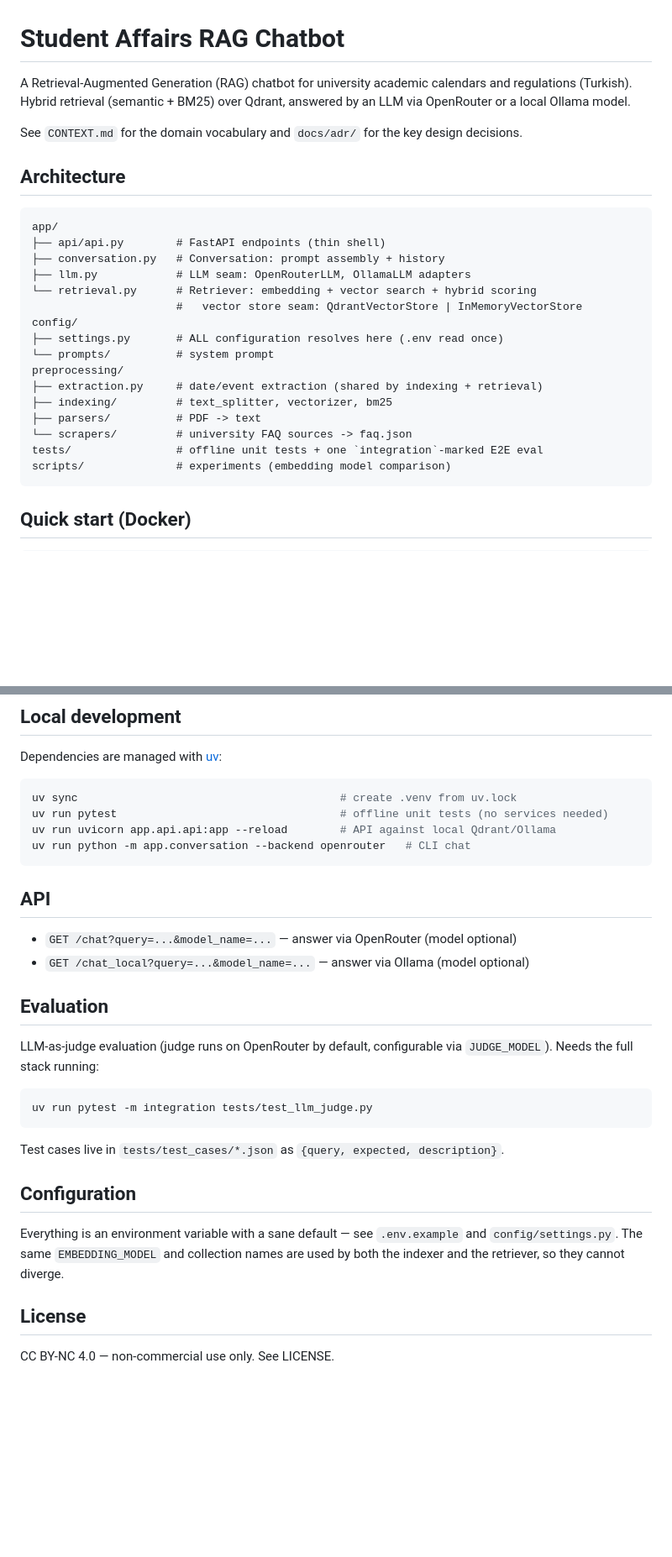
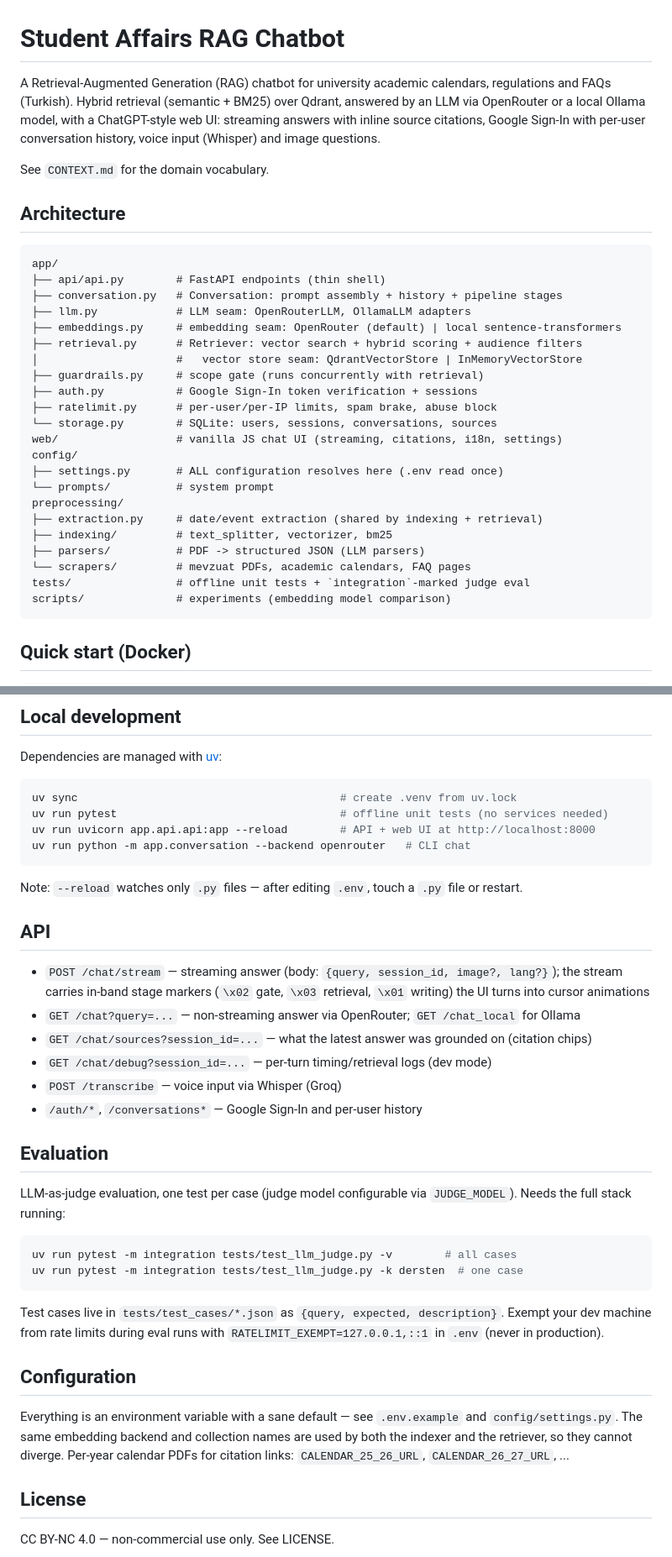
Before and after one commit to raccoon-42/student-affairs-chatbot, a Markdown page: README.md, 2 parts joined by grey strips. Shown at 84% size. GitHub-like rendering; blank space fills up the shorter version.

Commit message:
Update README: web UI, auth, streaming API, judge eval, new seams
Co-Authored-By: Claude Fable 5 <noreply@anthropic.com>

````diff
--- a/README.md
+++ b/README.md
@@ -1,27 +1,33 @@
 # Student Affairs RAG Chatbot
 
-A Retrieval-Augmented Generation (RAG) chatbot for university academic calendars and regulations (Turkish). Hybrid retrieval (semantic + BM25) over Qdrant, answered by an LLM via OpenRouter or a local Ollama model.
+A Retrieval-Augmented Generation (RAG) chatbot for university academic calendars, regulations and FAQs (Turkish). Hybrid retrieval (semantic + BM25) over Qdrant, answered by an LLM via OpenRouter or a local Ollama model, with a ChatGPT-style web UI: streaming answers with inline source citations, Google Sign-In with per-user conversation history, voice input (Whisper) and image questions.
 
-See `CONTEXT.md` for the domain vocabulary and `docs/adr/` for the key design decisions.
+See `CONTEXT.md` for the domain vocabulary.
 
 ## Architecture
 
 ```
 app/
 ├── api/api.py        # FastAPI endpoints (thin shell)
-├── conversation.py   # Conversation: prompt assembly + history
+├── conversation.py   # Conversation: prompt assembly + history + pipeline stages
 ├── llm.py            # LLM seam: OpenRouterLLM, OllamaLLM adapters
-└── retrieval.py      # Retriever: embedding + vector search + hybrid scoring
-                      #   vector store seam: QdrantVectorStore | InMemoryVectorStore
+├── embeddings.py     # embedding seam: OpenRouter (default) | local sentence-transformers
+├── retrieval.py      # Retriever: vector search + hybrid scoring + audience filters
+│                     #   vector store seam: QdrantVectorStore | InMemoryVectorStore
+├── guardrails.py     # scope gate (runs concurrently with retrieval)
+├── auth.py           # Google Sign-In token verification + sessions
+├── ratelimit.py      # per-user/per-IP limits, spam brake, abuse block
+└── storage.py        # SQLite: users, sessions, conversations, sources
+web/                  # vanilla JS chat UI (streaming, citations, i18n, settings)
 config/
 ├── settings.py       # ALL configuration resolves here (.env read once)
 └── prompts/          # system prompt
 preprocessing/
 ├── extraction.py     # date/event extraction (shared by indexing + retrieval)
 ├── indexing/         # text_splitter, vectorizer, bm25
-├── parsers/          # PDF -> text
-└── scrapers/         # university FAQ sources -> faq.json
-tests/                # offline unit tests + one `integration`-marked E2E eval
+├── parsers/          # PDF -> structured JSON (LLM parsers)
+└── scrapers/         # mevzuat PDFs, academic calendars, FAQ pages
+tests/                # offline unit tests + `integration`-marked judge eval
 scripts/              # experiments (embedding model comparison)
 ```
 
@@ -66,28 +72,35 @@ Dependencies are managed with [uv](https://docs.astral.sh/uv/):
 ```bash
 uv sync                                        # create .venv from uv.lock
 uv run pytest                                  # offline unit tests (no services needed)
-uv run uvicorn app.api.api:app --reload        # API against local Qdrant/Ollama
+uv run uvicorn app.api.api:app --reload        # API + web UI at http://localhost:8000
 uv run python -m app.conversation --backend openrouter   # CLI chat
 ```
 
+Note: `--reload` watches only `.py` files — after editing `.env`, touch a `.py` file or restart.
+
 ## API
 
-- `GET /chat?query=...&model_name=...` — answer via OpenRouter (model optional)
-- `GET /chat_local?query=...&model_name=...` — answer via Ollama (model optional)
+- `POST /chat/stream` — streaming answer (body: `{query, session_id, image?, lang?}`); the stream carries in-band stage markers (`\x02` gate, `\x03` retrieval, `\x01` writing) the UI turns into cursor animations
+- `GET /chat?query=...` — non-streaming answer via OpenRouter; `GET /chat_local` for Ollama
+- `GET /chat/sources?session_id=...` — what the latest answer was grounded on (citation chips)
+- `GET /chat/debug?session_id=...` — per-turn timing/retrieval logs (dev mode)
+- `POST /transcribe` — voice input via Whisper (Groq)
+- `/auth/*`, `/conversations*` — Google Sign-In and per-user history
 
 ## Evaluation
 
-LLM-as-judge evaluation (judge runs on OpenRouter by default, configurable via `JUDGE_MODEL`). Needs the full stack running:
+LLM-as-judge evaluation, one test per case (judge model configurable via `JUDGE_MODEL`). Needs the full stack running:
 
 ```bash
-uv run pytest -m integration tests/test_llm_judge.py
+uv run pytest -m integration tests/test_llm_judge.py -v        # all cases
+uv run pytest -m integration tests/test_llm_judge.py -k dersten  # one case
 ```
 
-Test cases live in `tests/test_cases/*.json` as `{query, expected, description}`.
+Test cases live in `tests/test_cases/*.json` as `{query, expected, description}`. Exempt your dev machine from rate limits during eval runs with `RATELIMIT_EXEMPT=127.0.0.1,::1` in `.env` (never in production).
 
 ## Configuration
 
-Everything is an environment variable with a sane default — see `.env.example` and `config/settings.py`. The same `EMBEDDING_MODEL` and collection names are used by both the indexer and the retriever, so they cannot diverge.
+Everything is an environment variable with a sane default — see `.env.example` and `config/settings.py`. The same embedding backend and collection names are used by both the indexer and the retriever, so they cannot diverge. Per-year calendar PDFs for citation links: `CALENDAR_25_26_URL`, `CALENDAR_26_27_URL`, ...
 
 ## License
 
````
